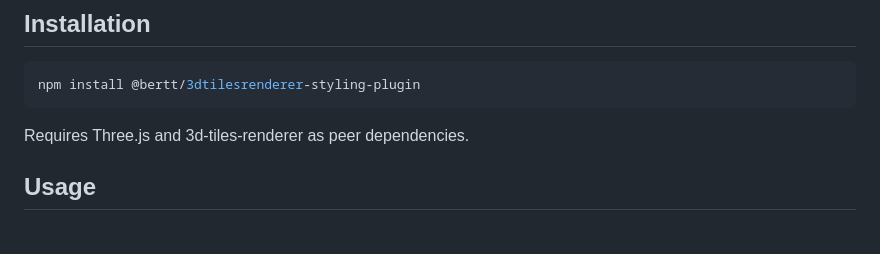
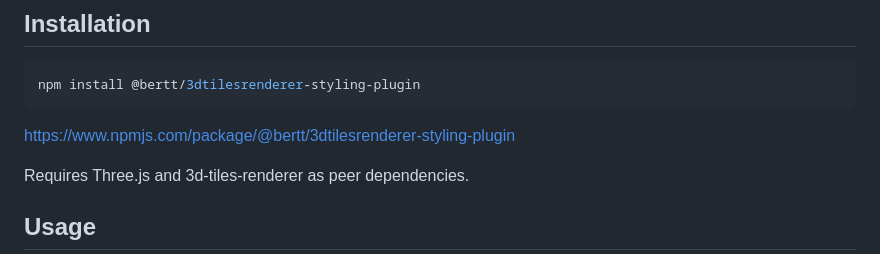
Before and after one commit to bertt/3dtilesrenderer-styling-plugin, a Markdown page: README.md, the part around the change. Rendered like a GitHub page; blank space fills up the shorter version.

````diff
--- a/README.md
+++ b/README.md
@@ -39,6 +39,8 @@ https://bertt.github.io/3dtilesrenderer-styling-plugin/sample/sibbe/
 ```bash
 npm install @bertt/3dtilesrenderer-styling-plugin
 ```
+
+https://www.npmjs.com/package/@bertt/3dtilesrenderer-styling-plugin
 
 Requires Three.js and 3d-tiles-renderer as peer dependencies.
 
````
